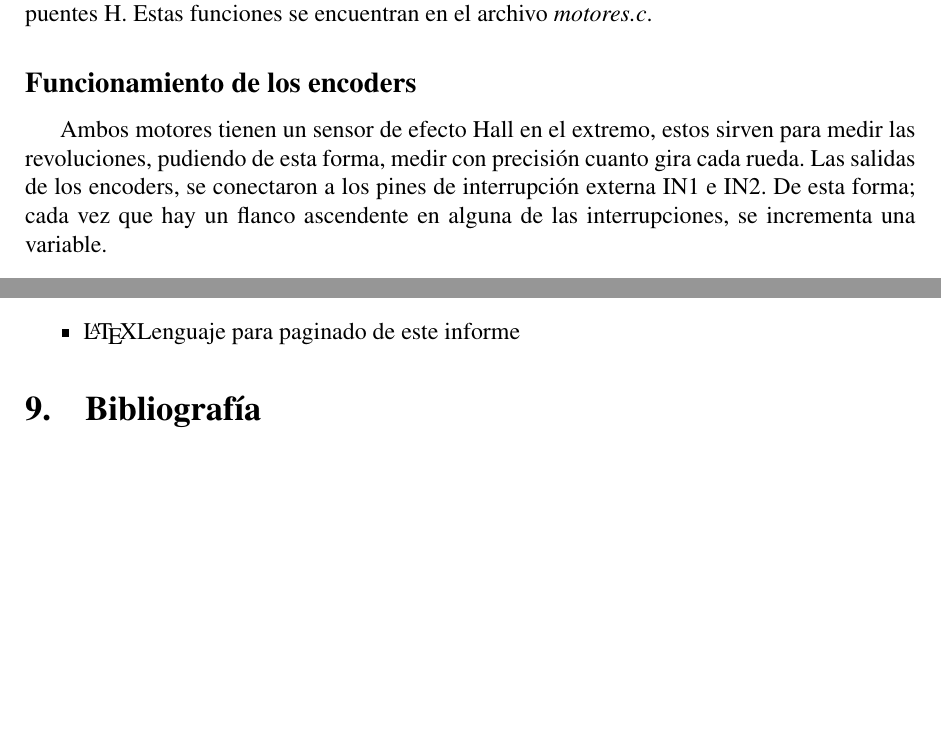
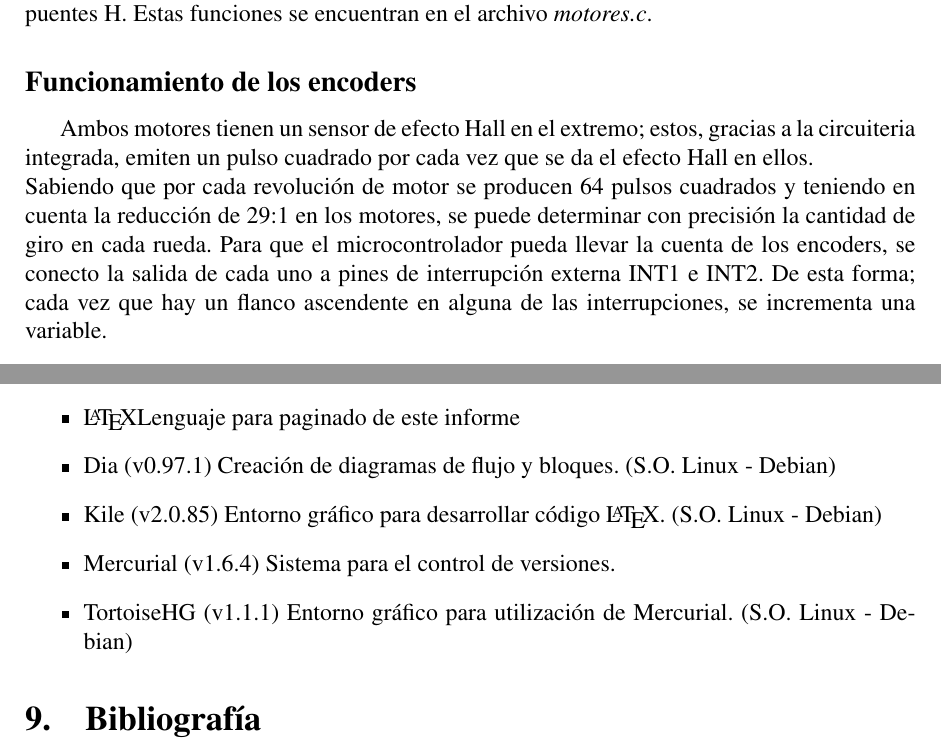
Before and after one commit to cdrfiuba/tco, a LaTeX document (Informe/informe_final.tex): two parts of pages 8 and 14 of 14, joined at a grey line, cut so that both start at the same text, the shorter picture padded with empty space. Compiled offline with pdfLaTeX; the source files are stored in an older character set and shown here as Unicode.

Commit message:
Agrego info a explicación sobre encoders, agrego items a software utilizado.

```diff
--- a/Informe/informe_final.tex
+++ b/Informe/informe_final.tex
@@ -246,8 +246,9 @@ Para controlar los motores, se realizaron funciones que usan en conjunto las cue
 
 \subsection{Funcionamiento de los encoders}
 
-Ambos motores tienen un sensor de efecto Hall en el extremo, estos sirven para medir las revoluciones, pudiendo de esta forma, medir con precisión cuanto gira cada rueda.
-Las salidas de los encoders, se conectaron a los pines de interrupción externa IN1 e IN2. De esta forma; cada vez que hay un flanco ascendente en alguna de las interrupciones, se incrementa una variable.
+Ambos motores tienen un sensor de efecto Hall en el extremo; estos, gracias a la circuiteria integrada, emiten un pulso cuadrado por cada vez que se da el efecto Hall en ellos. \\
+Sabiendo que por cada revolución de motor se producen 64 pulsos cuadrados y teniendo en cuenta la reducción de 29:1 en los motores, se puede determinar con precisión la cantidad de giro en cada rueda.
+Para que el microcontrolador pueda llevar la cuenta de los encoders, se conecto la salida de cada uno a pines de interrupción externa INT1 e INT2. De esta forma; cada vez que hay un flanco ascendente en alguna de las interrupciones, se incrementa una variable.
 
 \subsection{Medición de distancia}
 
@@ -428,6 +430,10 @@ A futuro, se realizaran algunas mejoras, como por ejemplo:
 \item \href{http://kicad.sourceforge.net/wiki/index.php/Main_Page}{KiCAD (Build: 20100406 SVN-R2508)-final: Diseño de esquemáticos y ruteo de placas}
 \item CuteCom (v0.22.0): Captura de datos por puerto serie (S.O. Linux - Ubuntu)
 \item \LaTeX Lenguaje para paginado de este informe
+\item Dia (v0.97.1) Creación de diagramas de flujo y bloques. (S.O. Linux - Debian)
+\item Kile (v2.0.85) Entorno gráfico para desarrollar código \LaTeX. (S.O. Linux - Debian)
+\item Mercurial (v1.6.4) Sistema para el control de versiones.
+\item TortoiseHG (v1.1.1) Entorno gráfico para utilización de Mercurial. (S.O. Linux - Debian)
 
 \end{itemize}
 
```
Also changed, not shown: Informe/informe_final.tex (1 more changed lines).
